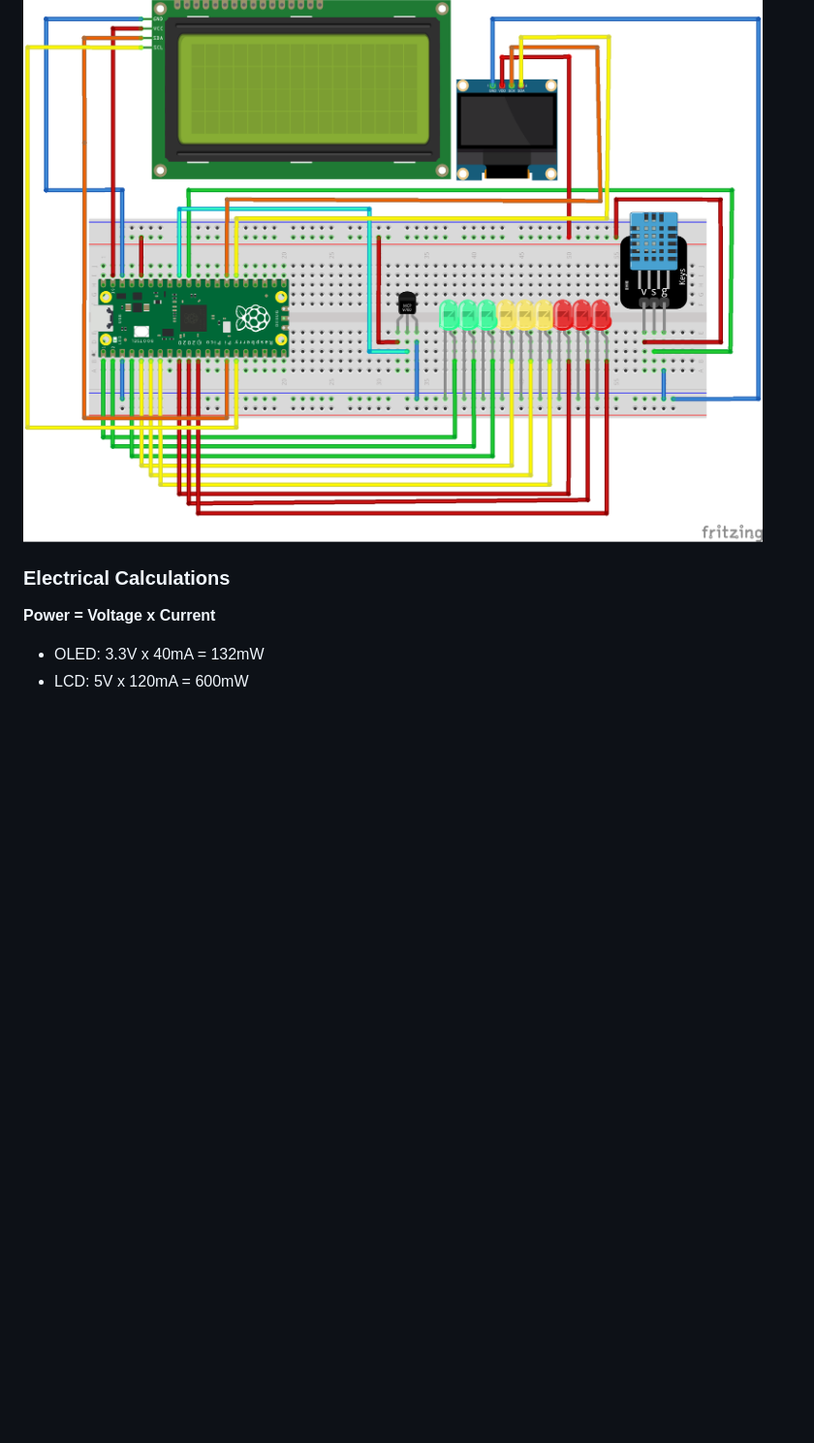
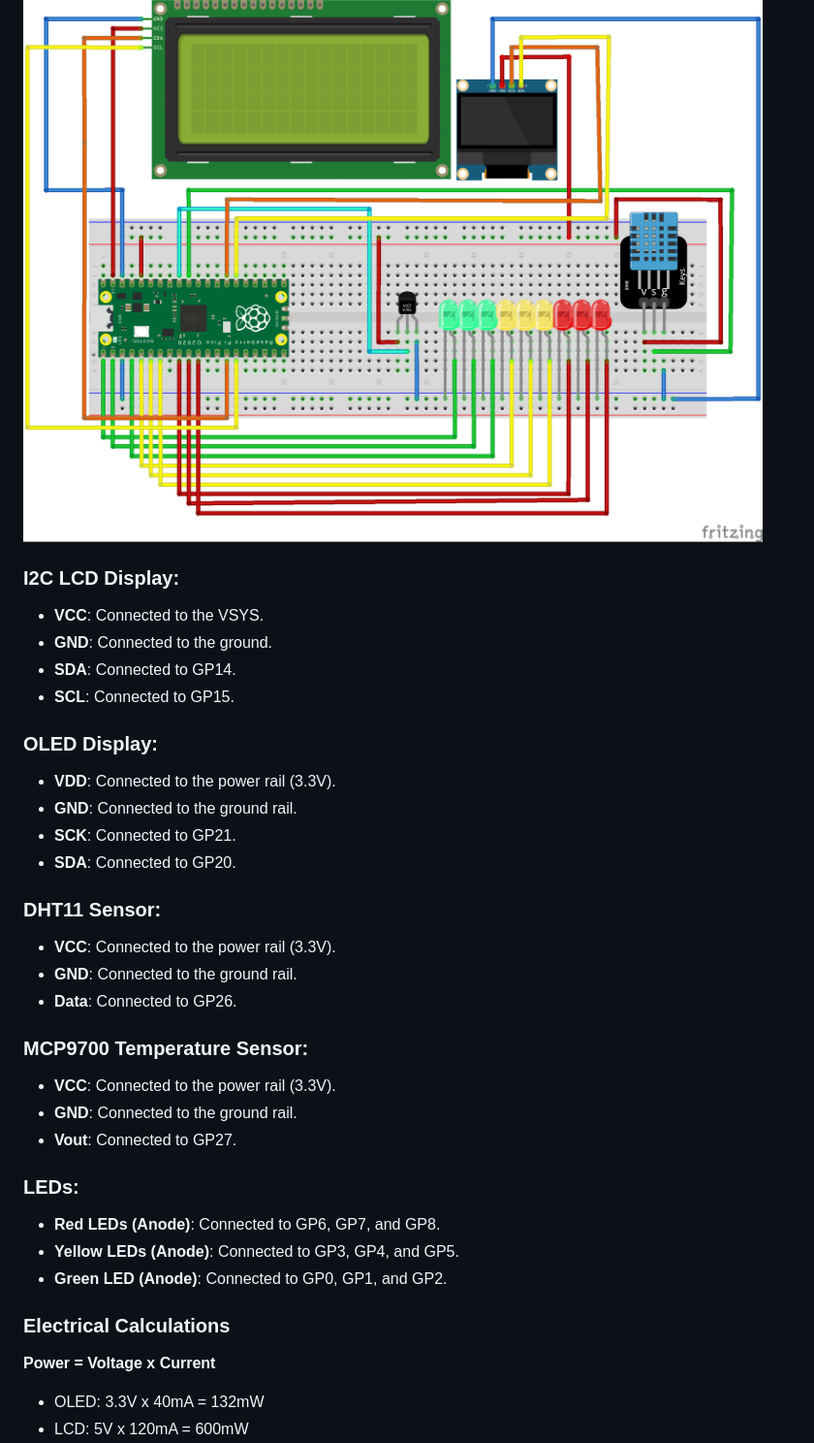
Before and after one commit to frankuman/SWEATER-IoT, a Markdown page: README.md, the part around the change. Shown at 97% size. Drawn GitHub-style; blank space fills up the shorter version.

```diff
--- a/README.md
+++ b/README.md
@@ -253,7 +253,35 @@ MQTT_TOPIC_TIME_RESP = 'home/time/response'
 #### Circuit Diagram
 ![Circuit Diagram](images/sketch.png)
 
+### **I2C LCD Display:**
+- **VCC**: Connected to the VSYS.
+- **GND**: Connected to the ground.
+- **SDA**: Connected to GP14.
+- **SCL**: Connected to GP15.
+
+### **OLED Display:**
+- **VDD**: Connected to the power rail (3.3V).
+- **GND**: Connected to the ground rail.
+- **SCK**: Connected to GP21.
+- **SDA**: Connected to GP20.
+
+### **DHT11 Sensor:**
+- **VCC**: Connected to the power rail (3.3V).
+- **GND**: Connected to the ground rail.
+- **Data**: Connected to GP26.
+
+### **MCP9700 Temperature Sensor:**
+- **VCC**: Connected to the power rail (3.3V).
+- **GND**: Connected to the ground rail.
+- **Vout**: Connected to GP27.
+
+### **LEDs:**
+- **Red LEDs (Anode)**: Connected to GP6, GP7, and GP8.
+- **Yellow LEDs (Anode)**: Connected to GP3, GP4, and GP5.
+- **Green LED (Anode)**: Connected to GP0, GP1, and GP2.
+
 ### Electrical Calculations
+
 **Power = Voltage x Current**
 
 - OLED: 3.3V x 40mA = 132mW
```
